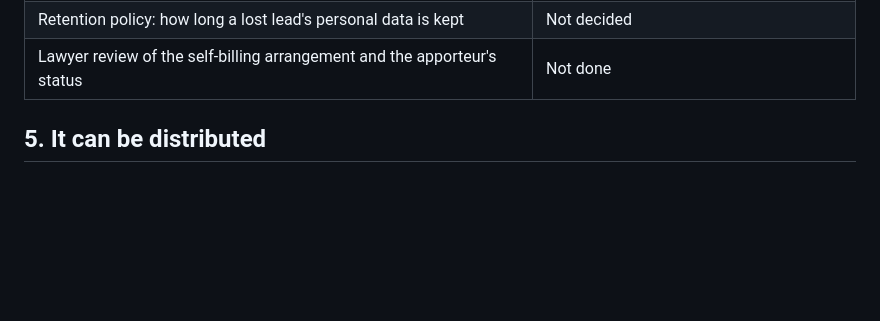
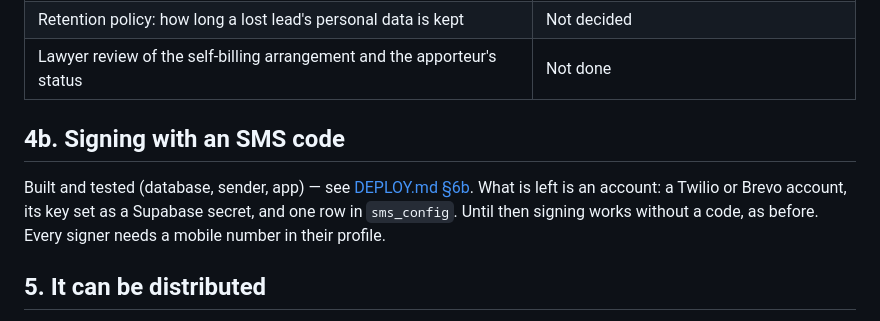
Before and after one commit to michocop/denis, a Markdown page: docs/HANDOVER.md, the part around the change. Drawn GitHub-style; blank space fills up the shorter version.

Commit message:
Handover : où en est la signature par SMS
Co-Authored-By: Claude Opus 5.5 <noreply@anthropic.com>
Claude-Session: https://claude.ai/code/session_01HjkgcCDwvxr8DzWg4BuNbY

```diff
--- a/docs/HANDOVER.md
+++ b/docs/HANDOVER.md
@@ -58,6 +58,13 @@ two weeks to the date.
 | **DPA with Supabase**, and confirmation the project is hosted in the EU | Not done — check the region when creating the project |
 | Retention policy: how long a lost lead's personal data is kept | Not decided |
 | Lawyer review of the self-billing arrangement and the apporteur's status | Not done |
+
+## 4b. Signing with an SMS code
+
+Built and tested (database, sender, app) — see [DEPLOY.md §6b](DEPLOY.md).
+What is left is an account: a Twilio or Brevo account, its key set as a
+Supabase secret, and one row in `sms_config`. Until then signing works
+without a code, as before. Every signer needs a mobile number in their profile.
 
 ## 5. It can be distributed
 
```
